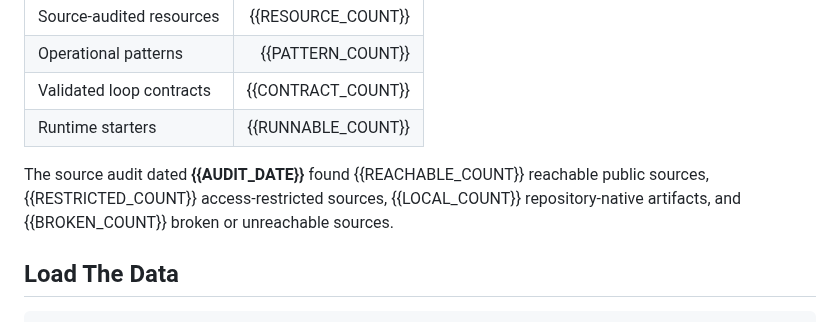
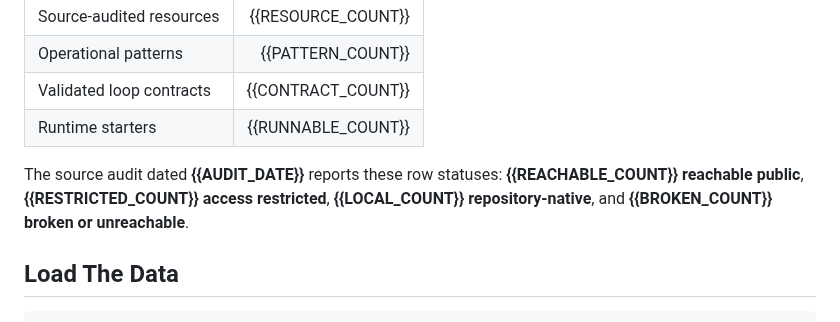
Before and after one commit to ChaoYue0307/awesome-loop-engineering, a Markdown page: meta/hf_card_body.md, the part around the change. Drawn GitHub-style.

Commit message:
Polish the Hugging Face audit summary

```diff
--- a/meta/hf_card_body.md
+++ b/meta/hf_card_body.md
@@ -28,7 +28,7 @@ Current release: **v{{VERSION}}**
 | Validated loop contracts | {{CONTRACT_COUNT}} |
 | Runtime starters | {{RUNNABLE_COUNT}} |
 
-The source audit dated **{{AUDIT_DATE}}** found {{REACHABLE_COUNT}} reachable public sources, {{RESTRICTED_COUNT}} access-restricted sources, {{LOCAL_COUNT}} repository-native artifacts, and {{BROKEN_COUNT}} broken or unreachable sources.
+The source audit dated **{{AUDIT_DATE}}** reports these row statuses: **{{REACHABLE_COUNT}} reachable public**, **{{RESTRICTED_COUNT}} access restricted**, **{{LOCAL_COUNT}} repository-native**, and **{{BROKEN_COUNT}} broken or unreachable**.
 
 ## Load The Data
 
```
